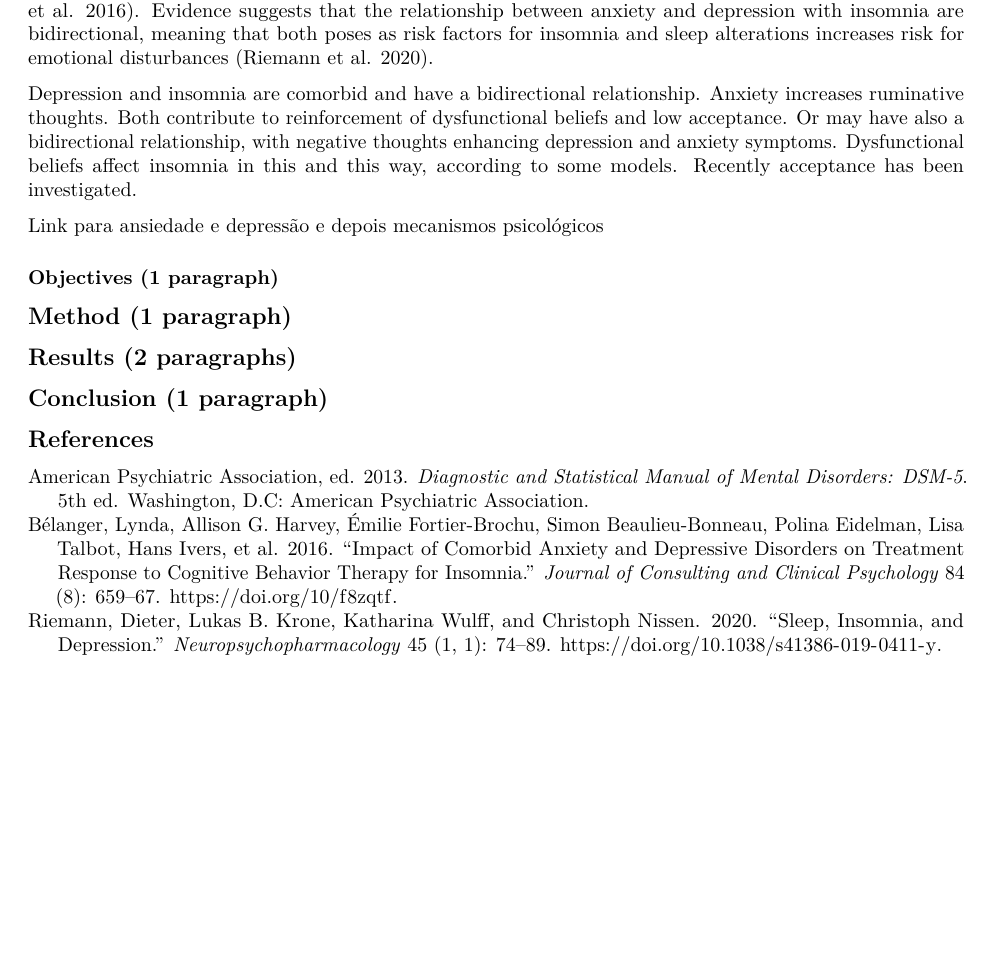
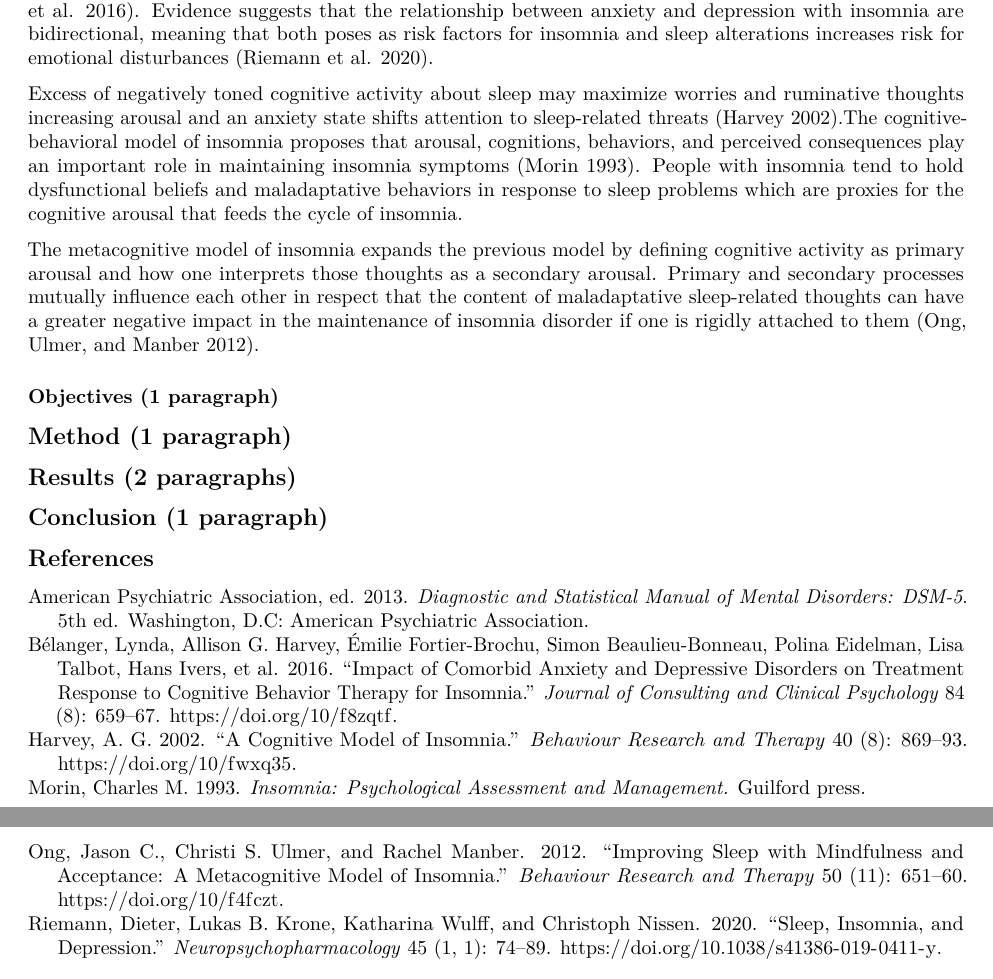
Before and after one commit to marwincarmo/mestrado, an R Markdown document (cbsono_21/trabalho.Rmd): part of the page before the commit and two parts of pages 1 and 2 of 2 after it, the two joined at a grey line, cut so that both start at the same text, the shorter picture padded with empty space. Rendered offline with R 4.5, knitr and Pandoc, then LaTeX, with nearby package versions.

Commit message:
intro completed

```diff
--- a/cbsono_21/psicologia_sono.bib
+++ b/cbsono_21/psicologia_sono.bib
@@ -8,6 +8,12 @@
 	address = {Washington, D.C}
 }
 
+@book{morin1993,
+  title={Insomnia: Psychological assessment and management.},
+  author={Morin, Charles M},
+  year={1993},
+  publisher={Guilford press}
+}
 
 @article{akram2020,
   title = {Dysfunctional Sleep-Related Cognition and Anxiety Mediate the Relationship between Multidimensional Perfectionism and Insomnia Symptoms},
--- a/cbsono_21/slides/css/custom.css
+++ b/cbsono_21/slides/css/custom.css
@@ -26,7 +26,7 @@
 .title-slide h3 {
   color: #2A6F9A;
   font-size: 35px;
-  text-align: left;
+  text-align: right;
   text-shadow: none;
   padding-top: 0px;
   margin-top: 0px;
--- a/cbsono_21/trabalho.Rmd
+++ b/cbsono_21/trabalho.Rmd
@@ -16,11 +16,9 @@ knitr::opts_chunk$set(echo = TRUE)
 
 Insomnia sufferers are a group characterized for frequent complaints about quality and quantity of sleep, difficulties in initiating and maintaining sleep and early-morning awakenings with inability to return to sleep [@diagnost2013]. Psychological disorders like anxiety and depression are known to co-occur with symptoms of insomnia and are possible aggravating factors for sleep problems [@belanger2016]. Evidence suggests that the relationship between anxiety and depression with insomnia are bidirectional, meaning that both poses as risk factors for insomnia and sleep alterations increases risk for emotional disturbances [@riemann2020].
 
+Excess of negatively toned cognitive activity about sleep may maximize worries and ruminative thoughts increasing arousal and an anxiety state shifts attention to sleep-related threats [@harvey2002].The cognitive-behavioral model of insomnia proposes that arousal, cognitions, behaviors, and perceived consequences play an important role in maintaining insomnia symptoms [@morin1993]. People with insomnia tend to hold dysfunctional beliefs and maladaptative behaviors in response to sleep problems which are proxies for the cognitive arousal that feeds the cycle of insomnia.
 
-
-Depression and insomnia are comorbid and have a bidirectional relationship. Anxiety increases ruminative thoughts. Both contribute to reinforcement of dysfunctional beliefs and low acceptance. Or may have also a bidirectional relationship, with negative thoughts enhancing depression and anxiety symptoms. Dysfunctional beliefs affect insomnia in this and this way, according to some models. Recently acceptance has been investigated.
-
-Link para ansiedade e depressão e depois mecanismos psicológicos
+The metacognitive model of insomnia expands the previous model by defining cognitive activity as primary arousal and how one interprets those thoughts as a secondary arousal. Primary and secondary processes mutually influence each other in respect that the content of maladaptative sleep-related thoughts can have a greater negative impact in the maintenance of insomnia disorder if one is rigidly attached to them [@ong2012].
 
 ### Objectives (1 paragraph)
 
```
Also changed, not shown: cbsono_21/resumo_rascunho.Rmd (+2 -0 lines), cbsono_21/slides/presentation_test.Rmd (+1 -1 lines), cbsono_21/trabalho.pdf.
